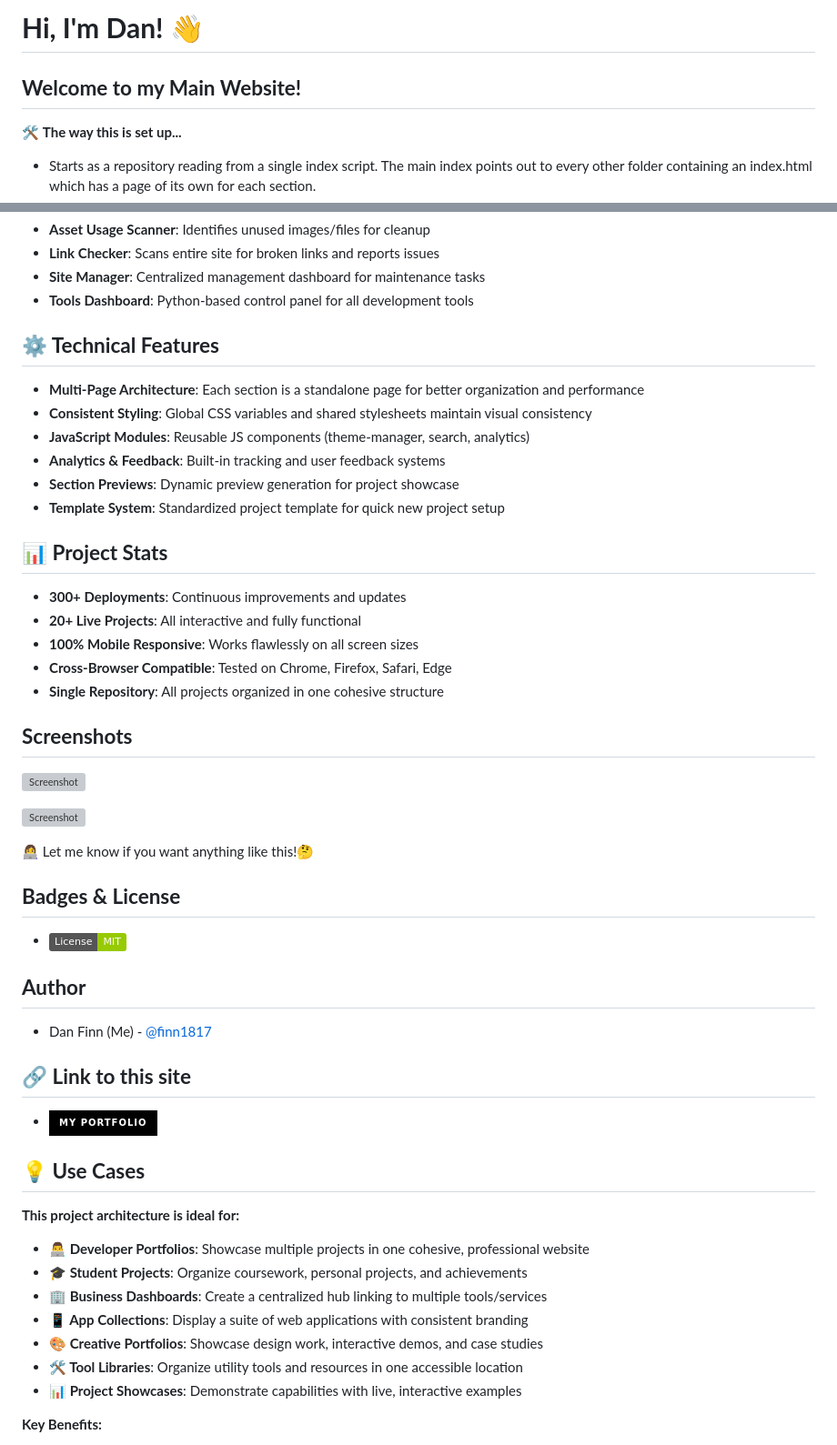
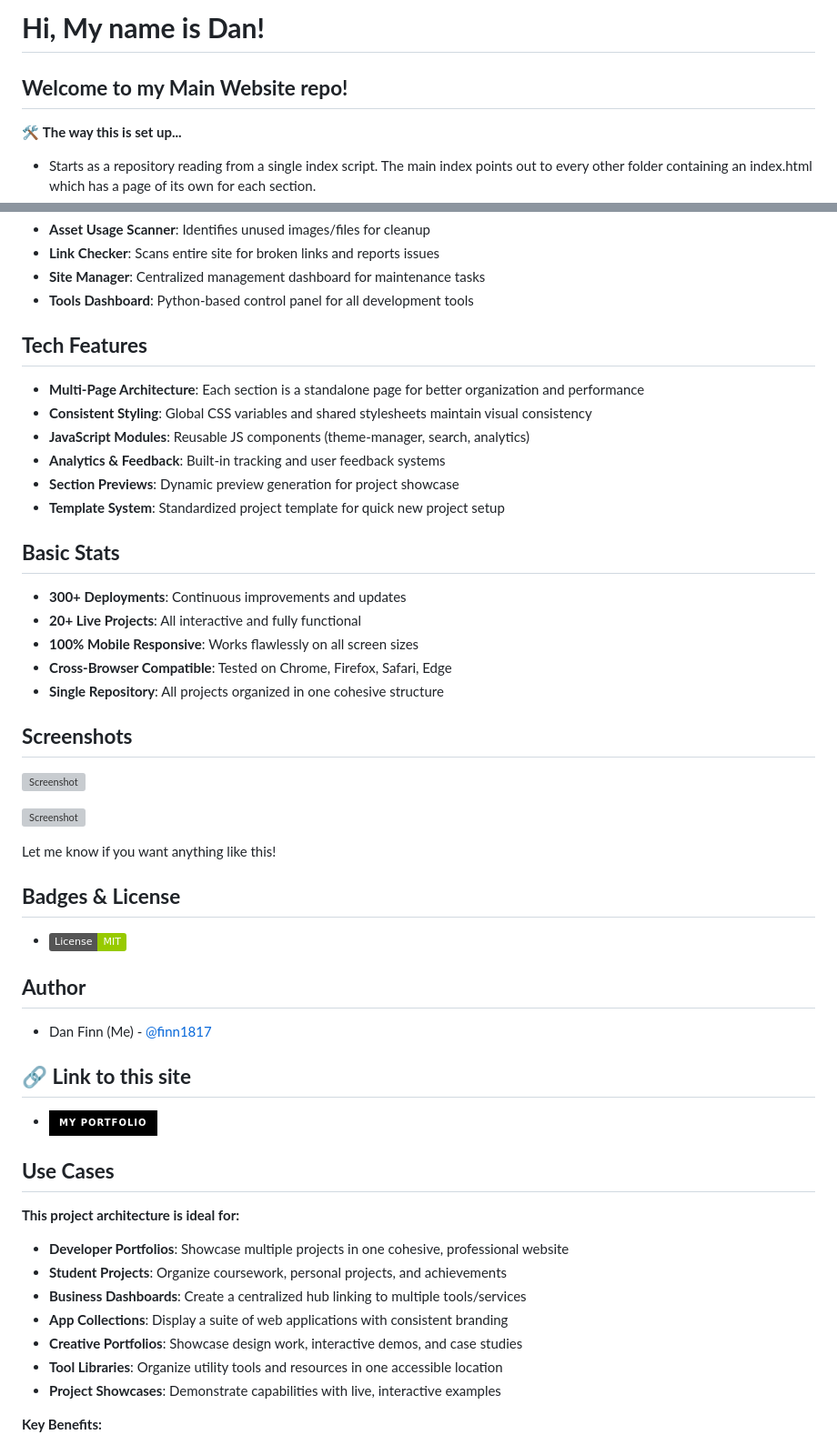
Before and after one commit to finn1817/Main-Website, a Markdown page: README.md, 2 parts joined by grey strips. Shown at 91% size. Drawn GitHub-style; badges without logos; grey boxes are pictures that could not be loaded.

Commit message:
updates
Updated personal introduction and project details in README.

```diff
--- a/README.md
+++ b/README.md
@@ -1,6 +1,6 @@
 
-# **Hi, I'm Dan!** 👋
-## **Welcome to my Main Website!**
+# **Hi, My name is Dan!**
+## **Welcome to my Main Website repo!**
 🛠 **The way this is set up...**
 - Starts as a repository reading from a single index script. The main index points out to every other folder containing an index.html which has a page of its own for each section.
 
@@ -149,7 +149,7 @@ Main-Website/
 - **Site Manager**: Centralized management dashboard for maintenance tasks
 - **Tools Dashboard**: Python-based control panel for all development tools
 
-## **⚙️ Technical Features**
+## **Tech Features**
 
 - **Multi-Page Architecture**: Each section is a standalone page for better organization and performance
 - **Consistent Styling**: Global CSS variables and shared stylesheets maintain visual consistency
@@ -158,7 +158,7 @@ Main-Website/
 - **Section Previews**: Dynamic preview generation for project showcase
 - **Template System**: Standardized project template for quick new project setup
 
-## **📊 Project Stats**
+## **Basic Stats**
 
 - **300+ Deployments**: Continuous improvements and updates
 - **20+ Live Projects**: All interactive and fully functional
@@ -172,7 +172,7 @@ Main-Website/
 
 ![Screenshot](https://github.com/finn1817/Main-Website/blob/main/assets/images/Screenshots/lightMode.png?raw=true)
 
-👩‍💻 Let me know if you want anything like this!🤔
+Let me know if you want anything like this!
 ## **Badges & License**
 
 
@@ -185,17 +185,17 @@ Main-Website/
 ## 🔗 **Link to this site**
 * [![portfolio](https://img.shields.io/badge/my_portfolio-000?style=for-the-badge&logo=ko-fi&logoColor=white)](https://finnworks.dev/Main-Website/) <br/>
 
-## **💡 Use Cases**
+## **Use Cases**
 
 **This project architecture is ideal for:**
 
-- **👨‍💻 Developer Portfolios**: Showcase multiple projects in one cohesive, professional website
-- **🎓 Student Projects**: Organize coursework, personal projects, and achievements
-- **🏢 Business Dashboards**: Create a centralized hub linking to multiple tools/services
-- **📱 App Collections**: Display a suite of web applications with consistent branding
-- **🎨 Creative Portfolios**: Showcase design work, interactive demos, and case studies
-- **🛠️ Tool Libraries**: Organize utility tools and resources in one accessible location
-- **📊 Project Showcases**: Demonstrate capabilities with live, interactive examples
+- **Developer Portfolios**: Showcase multiple projects in one cohesive, professional website
+- **Student Projects**: Organize coursework, personal projects, and achievements
+- **Business Dashboards**: Create a centralized hub linking to multiple tools/services
+- **App Collections**: Display a suite of web applications with consistent branding
+- **Creative Portfolios**: Showcase design work, interactive demos, and case studies
+- **Tool Libraries**: Organize utility tools and resources in one accessible location
+- **Project Showcases**: Demonstrate capabilities with live, interactive examples
 
 **Key Benefits:**
 - Single repository for easy maintenance and version control
```
Also changed, not shown: other parts of README.md (+5 -5 lines).
